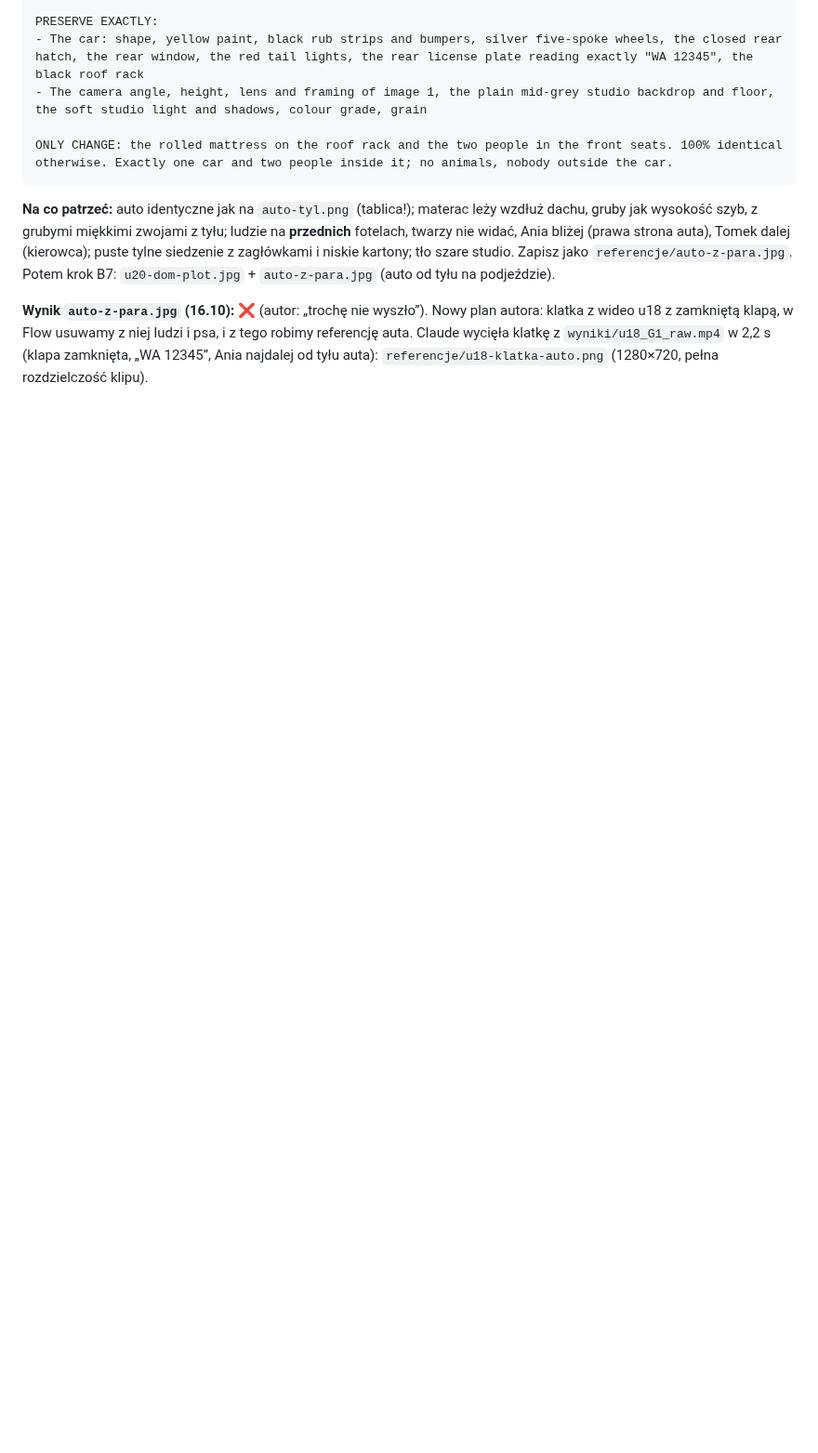
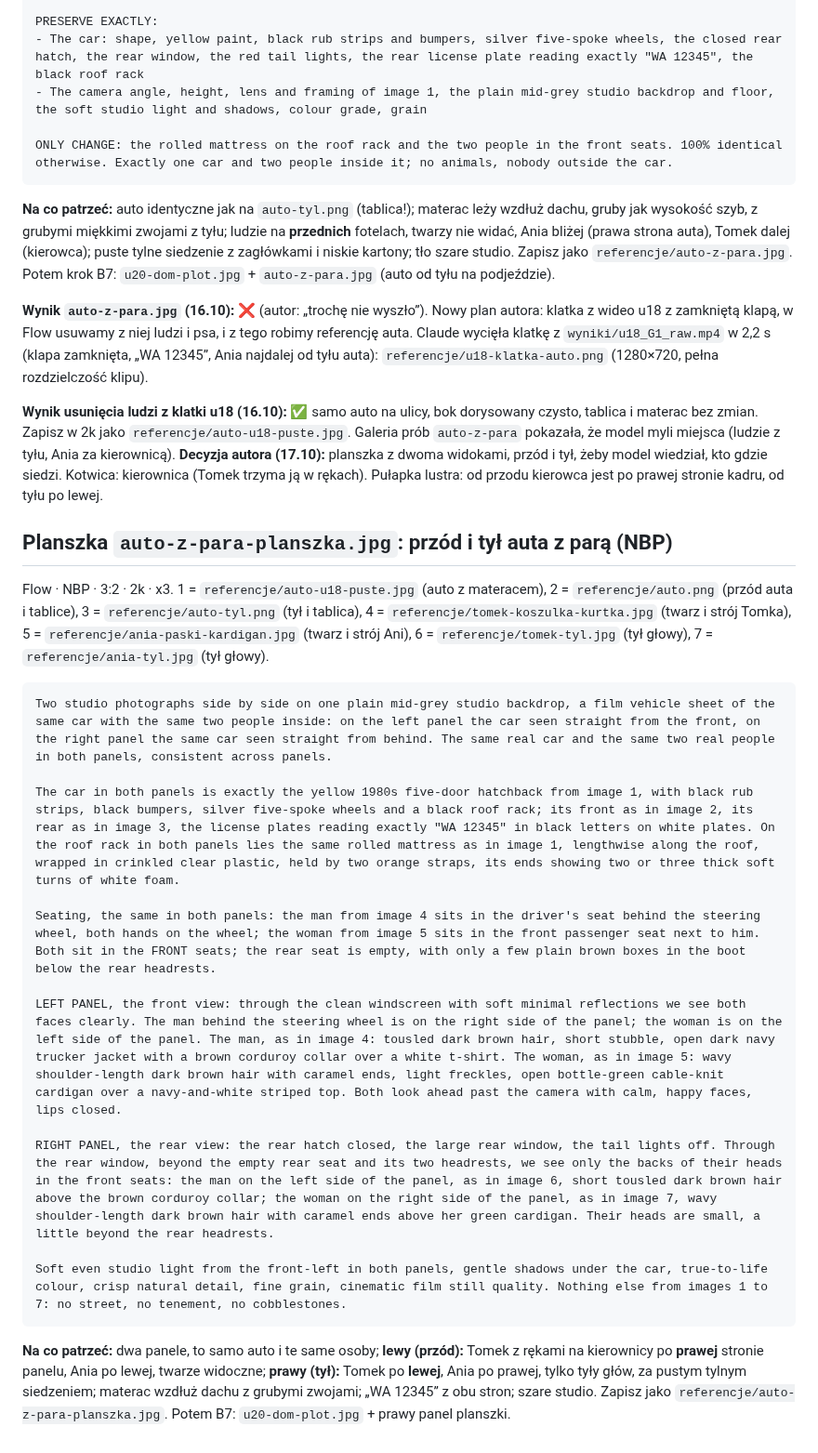
Before and after one commit to janbiodrowicz-source/Strategia-, a Markdown page: teledysk/prompty/u20-podjazd.md, the part around the change. Shown at 93% size. Drawn GitHub-style; blank space fills up the shorter version.

Commit message:
u20: planszka auto-z-para (przód i tył, kotwica kierownica)
Co-Authored-By: Claude Opus 5.5 <noreply@anthropic.com>
Claude-Session: https://claude.ai/code/session_016EPQYktmXUKDY56pgePcbR

````diff
--- a/teledysk/prompty/u20-podjazd.md
+++ b/teledysk/prompty/u20-podjazd.md
@@ -316,3 +316,26 @@ ONLY CHANGE: the rolled mattress on the roof rack and the two people in the fron
 **Na co patrzeć:** auto identyczne jak na `auto-tyl.png` (tablica!); materac leży wzdłuż dachu, gruby jak wysokość szyb, z grubymi miękkimi zwojami z tyłu; ludzie na **przednich** fotelach, twarzy nie widać, Ania bliżej (prawa strona auta), Tomek dalej (kierowca); puste tylne siedzenie z zagłówkami i niskie kartony; tło szare studio. Zapisz jako `referencje/auto-z-para.jpg`. Potem krok B7: `u20-dom-plot.jpg` + `auto-z-para.jpg` (auto od tyłu na podjeździe).
 
 **Wynik `auto-z-para.jpg` (16.10): ❌** (autor: „trochę nie wyszło”). Nowy plan autora: klatka z wideo u18 z zamkniętą klapą, w Flow usuwamy z niej ludzi i psa, i z tego robimy referencję auta. Claude wycięła klatkę z `wyniki/u18_G1_raw.mp4` w 2,2 s (klapa zamknięta, „WA 12345”, Ania najdalej od tyłu auta): `referencje/u18-klatka-auto.png` (1280×720, pełna rozdzielczość klipu).
+
+**Wynik usunięcia ludzi z klatki u18 (16.10): ✅** samo auto na ulicy, bok dorysowany czysto, tablica i materac bez zmian. Zapisz w 2k jako `referencje/auto-u18-puste.jpg`. Galeria prób `auto-z-para` pokazała, że model myli miejsca (ludzie z tyłu, Ania za kierownicą).
+**Decyzja autora (17.10):** planszka z dwoma widokami, przód i tył, żeby model wiedział, kto gdzie siedzi. Kotwica: kierownica (Tomek trzyma ją w rękach). Pułapka lustra: od przodu kierowca jest po prawej stronie kadru, od tyłu po lewej.
+
+## Planszka `auto-z-para-planszka.jpg`: przód i tył auta z parą (NBP)
+
+Flow · NBP · 3:2 · 2k · x3. 1 = `referencje/auto-u18-puste.jpg` (auto z materacem), 2 = `referencje/auto.png` (przód auta i tablice), 3 = `referencje/auto-tyl.png` (tył i tablica), 4 = `referencje/tomek-koszulka-kurtka.jpg` (twarz i strój Tomka), 5 = `referencje/ania-paski-kardigan.jpg` (twarz i strój Ani), 6 = `referencje/tomek-tyl.jpg` (tył głowy), 7 = `referencje/ania-tyl.jpg` (tył głowy).
+
+```text
+Two studio photographs side by side on one plain mid-grey studio backdrop, a film vehicle sheet of the same car with the same two people inside: on the left panel the car seen straight from the front, on the right panel the same car seen straight from behind. The same real car and the same two real people in both panels, consistent across panels.
+
+The car in both panels is exactly the yellow 1980s five-door hatchback from image 1, with black rub strips, black bumpers, silver five-spoke wheels and a black roof rack; its front as in image 2, its rear as in image 3, the license plates reading exactly "WA 12345" in black letters on white plates. On the roof rack in both panels lies the same rolled mattress as in image 1, lengthwise along the roof, wrapped in crinkled clear plastic, held by two orange straps, its ends showing two or three thick soft turns of white foam.
+
+Seating, the same in both panels: the man from image 4 sits in the driver's seat behind the steering wheel, both hands on the wheel; the woman from image 5 sits in the front passenger seat next to him. Both sit in the FRONT seats; the rear seat is empty, with only a few plain brown boxes in the boot below the rear headrests.
+
+LEFT PANEL, the front view: through the clean windscreen with soft minimal reflections we see both faces clearly. The man behind the steering wheel is on the right side of the panel; the woman is on the left side of the panel. The man, as in image 4: tousled dark brown hair, short stubble, open dark navy trucker jacket with a brown corduroy collar over a white t-shirt. The woman, as in image 5: wavy shoulder-length dark brown hair with caramel ends, light freckles, open bottle-green cable-knit cardigan over a navy-and-white striped top. Both look ahead past the camera with calm, happy faces, lips closed.
+
+RIGHT PANEL, the rear view: the rear hatch closed, the large rear window, the tail lights off. Through the rear window, beyond the empty rear seat and its two headrests, we see only the backs of their heads in the front seats: the man on the left side of the panel, as in image 6, short tousled dark brown hair above the brown corduroy collar; the woman on the right side of the panel, as in image 7, wavy shoulder-length dark brown hair with caramel ends above her green cardigan. Their heads are small, a little beyond the rear headrests.
+
+Soft even studio light from the front-left in both panels, gentle shadows under the car, true-to-life colour, crisp natural detail, fine grain, cinematic film still quality. Nothing else from images 1 to 7: no street, no tenement, no cobblestones.
+```
+
+**Na co patrzeć:** dwa panele, to samo auto i te same osoby; **lewy (przód):** Tomek z rękami na kierownicy po **prawej** stronie panelu, Ania po lewej, twarze widoczne; **prawy (tył):** Tomek po **lewej**, Ania po prawej, tylko tyły głów, za pustym tylnym siedzeniem; materac wzdłuż dachu z grubymi zwojami; „WA 12345” z obu stron; szare studio. Zapisz jako `referencje/auto-z-para-planszka.jpg`. Potem B7: `u20-dom-plot.jpg` + prawy panel planszki.
````
Also changed, not shown: teledysk/STATUS.md (+1 -1 lines).
